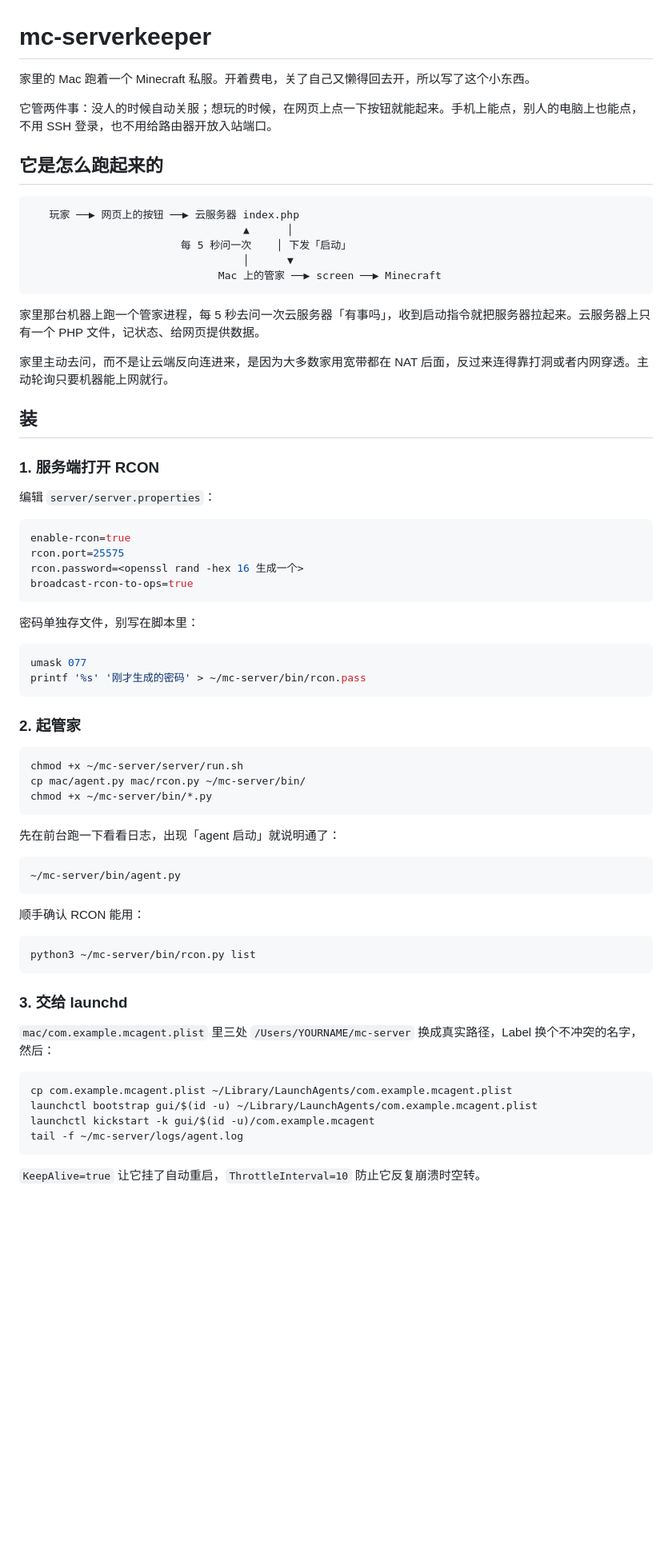
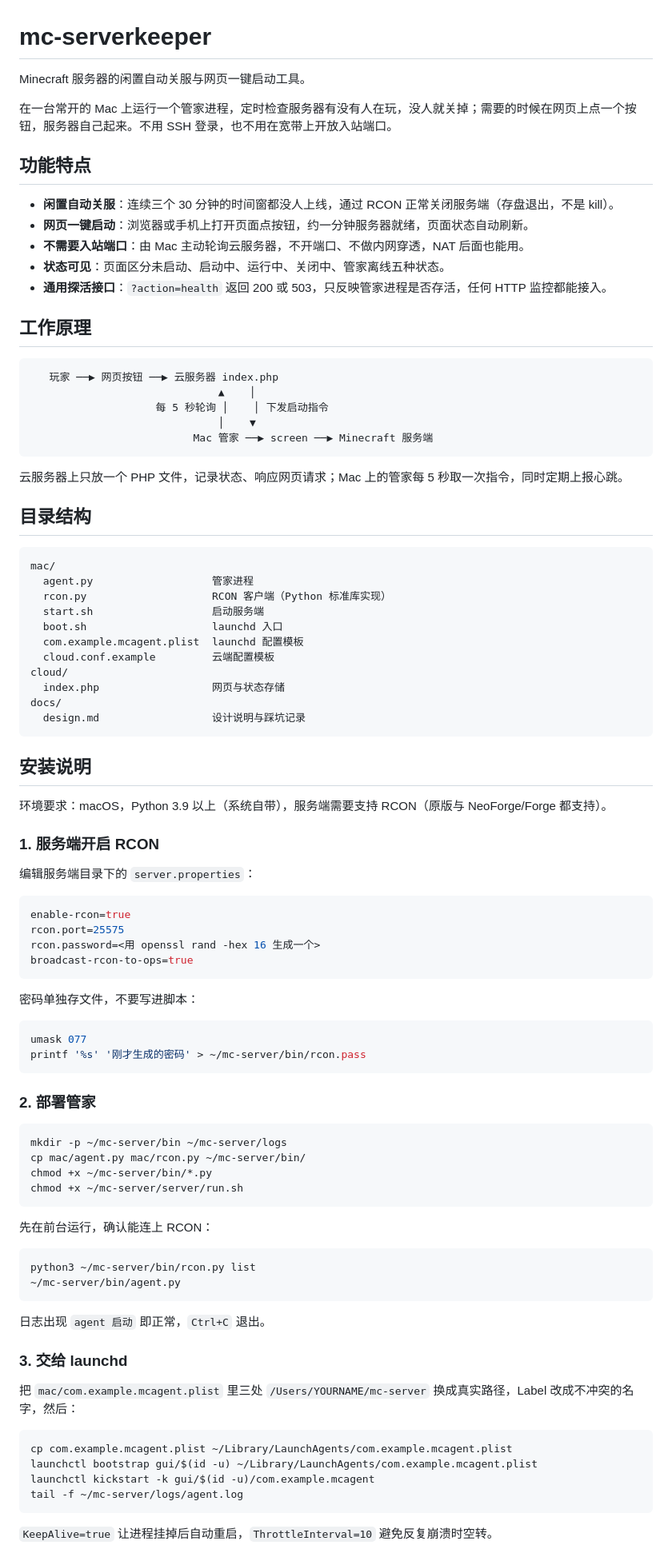
Before and after one commit to Kelejun/mc-serverkeeper, a Markdown page: README.md, the part around one of its changes. Shown at 80% size. GitHub-like rendering; blank space fills up the shorter version.

````diff
--- a/README.md
+++ b/README.md
@@ -1,66 +1,88 @@
 # mc-serverkeeper
 
-家里的 Mac 跑着一个 Minecraft 私服。开着费电，关了自己又懒得回去开，所以写了这个小东西。
+Minecraft 服务器的闲置自动关服与网页一键启动工具。
 
-它管两件事：没人的时候自动关服；想玩的时候，在网页上点一下按钮就能起来。手机上能点，别人的电脑上也能点，不用 SSH 登录，也不用给路由器开放入站端口。
+在一台常开的 Mac 上运行一个管家进程，定时检查服务器有没有人在玩，没人就关掉；需要的时候在网页上点一个按钮，服务器自己起来。不用 SSH 登录，也不用在宽带上开放入站端口。
 
-## 它是怎么跑起来的
+## 功能特点
+
+- **闲置自动关服**：连续三个 30 分钟的时间窗都没人上线，通过 RCON 正常关闭服务端（存盘退出，不是 kill）。
+- **网页一键启动**：浏览器或手机上打开页面点按钮，约一分钟服务器就绪，页面状态自动刷新。
+- **不需要入站端口**：由 Mac 主动轮询云服务器，不开端口、不做内网穿透，NAT 后面也能用。
+- **状态可见**：页面区分未启动、启动中、运行中、关闭中、管家离线五种状态。
+- **通用探活接口**：`?action=health` 返回 200 或 503，只反映管家进程是否存活，任何 HTTP 监控都能接入。
+
+## 工作原理
 
 ```
-   玩家 ──▶ 网页上的按钮 ──▶ 云服务器 index.php
-                                  ▲      │
-                        每 5 秒问一次    │ 下发「启动」
-                                  │      ▼
-                              Mac 上的管家 ──▶ screen ──▶ Minecraft
+   玩家 ──▶ 网页按钮 ──▶ 云服务器 index.php
+                              ▲    │
+                    每 5 秒轮询 │    │ 下发启动指令
+                              │    ▼
+                          Mac 管家 ──▶ screen ──▶ Minecraft 服务端
 ```
 
-家里那台机器上跑一个管家进程，每 5 秒去问一次云服务器「有事吗」，收到启动指令就把服务器拉起来。云服务器上只有一个 PHP 文件，记状态、给网页提供数据。
+云服务器上只放一个 PHP 文件，记录状态、响应网页请求；Mac 上的管家每 5 秒取一次指令，同时定期上报心跳。
 
-家里主动去问，而不是让云端反向连进来，是因为大多数家用宽带都在 NAT 后面，反过来连得靠打洞或者内网穿透。主动轮询只要机器能上网就行。
+## 目录结构
 
-## 装
+```
+mac/
+  agent.py                   管家进程
+  rcon.py                    RCON 客户端（Python 标准库实现）
+  start.sh                   启动服务端
+  boot.sh                    launchd 入口
+  com.example.mcagent.plist  launchd 配置模板
+  cloud.conf.example         云端配置模板
+cloud/
+  index.php                  网页与状态存储
+docs/
+  design.md                  设计说明与踩坑记录
+```
 
-### 1. 服务端打开 RCON
+## 安装说明
 
-编辑 `server/server.properties`：
+环境要求：macOS，Python 3.9 以上（系统自带），服务端需要支持 RCON（原版与 NeoForge/Forge 都支持）。
+
+### 1. 服务端开启 RCON
+
+编辑服务端目录下的 `server.properties`：
 
 ```properties
 enable-rcon=true
 rcon.port=25575
-rcon.password=<openssl rand -hex 16 生成一个>
+rcon.password=<用 openssl rand -hex 16 生成一个>
 broadcast-rcon-to-ops=true
 ```
 
-密码单独存文件，别写在脚本里：
+密码单独存文件，不要写进脚本：
 
 ```bash
 umask 077
 printf '%s' '刚才生成的密码' > ~/mc-server/bin/rcon.pass
 ```
 
-### 2. 起管家
+### 2. 部署管家
 
 ```bash
-chmod +x ~/mc-server/server/run.sh
+mkdir -p ~/mc-server/bin ~/mc-server/logs
 cp mac/agent.py mac/rcon.py ~/mc-server/bin/
 chmod +x ~/mc-server/bin/*.py
+chmod +x ~/mc-server/server/run.sh
 ```
 
-先在前台跑一下看看日志，出现「agent 启动」就说明通了：
+先在前台运行，确认能连上 RCON：
 
 ```bash
+python3 ~/mc-server/bin/rcon.py list
 ~/mc-server/bin/agent.py
 ```
 
-顺手确认 RCON 能用：
-
-```bash
-python3 ~/mc-server/bin/rcon.py list
-```
+日志出现 `agent 启动` 即正常，`Ctrl+C` 退出。
 
 ### 3. 交给 launchd
 
-`mac/com.example.mcagent.plist` 里三处 `/Users/YOURNAME/mc-server` 换成真实路径，Label 换个不冲突的名字，然后：
+把 `mac/com.example.mcagent.plist` 里三处 `/Users/YOURNAME/mc-server` 换成真实路径，Label 改成不冲突的名字，然后：
 
 ```bash
 cp com.example.mcagent.plist ~/Library/LaunchAgents/com.example.mcagent.plist
@@ -69,5 +91,5 @@ launchctl kickstart -k gui/$(id -u)/com.example.mcagent
 tail -f ~/mc-server/logs/agent.log
 ```
 
-`KeepAlive=true` 让它挂了自动重启，`ThrottleInterval=10` 防止它反复崩溃时空转。
+`KeepAlive=true` 让进程挂掉后自动重启，`ThrottleInterval=10` 避免反复崩溃时空转。
 
````
Also changed, not shown: other parts of README.md (+43 -39 lines).
